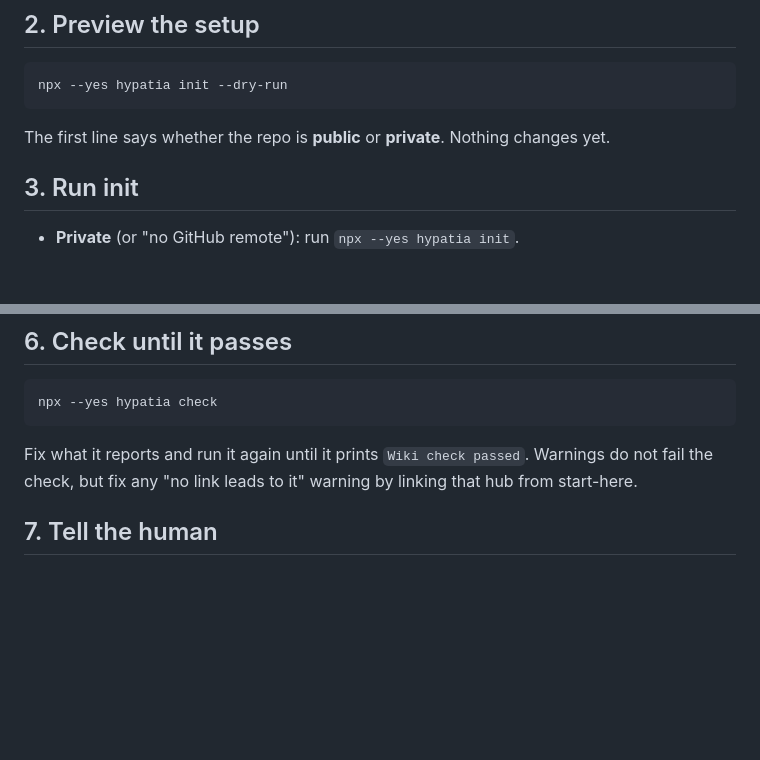
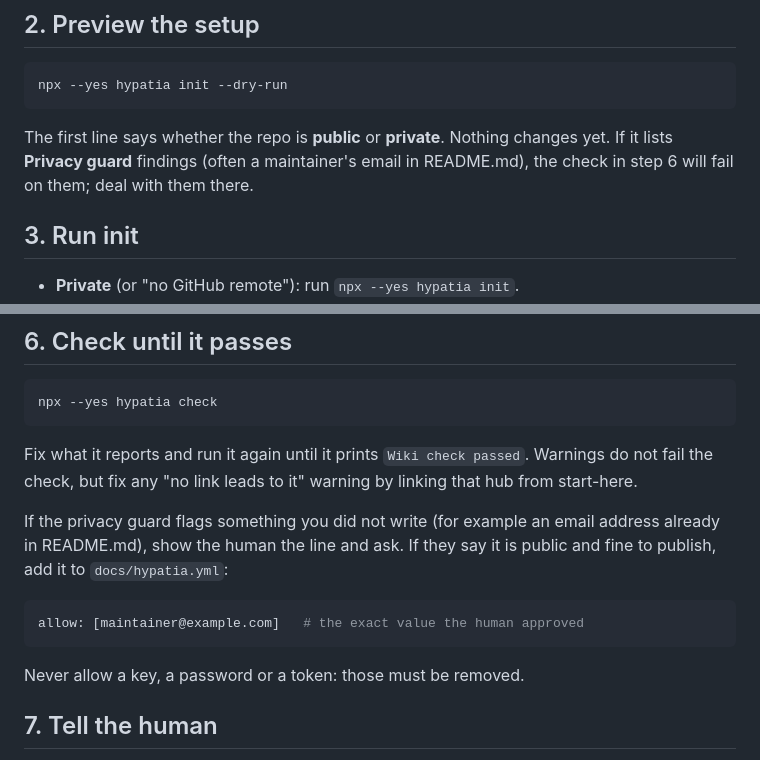
Before and after one commit to maxhawksby/hypatia, a Markdown page: INSTALL-AGENT.md, 2 parts joined by grey strips. Rendered like a GitHub page; blank space fills up the shorter version.

Commit message:
Tell agents in the install guide what to do when the privacy guard flags an email already in the README.

````diff
--- a/INSTALL-AGENT.md
+++ b/INSTALL-AGENT.md
@@ -17,7 +17,7 @@ If Node is older than 18 or missing, or this is not a git repo, stop and tell th
 npx --yes hypatia init --dry-run
 ```
 
-The first line says whether the repo is **public** or **private**. Nothing changes yet.
+The first line says whether the repo is **public** or **private**. Nothing changes yet. If it lists **Privacy guard** findings (often a maintainer's email in README.md), the check in step 6 will fail on them; deal with them there.
 
 ## 3. Run init
 
@@ -60,6 +60,14 @@ npx --yes hypatia check
 
 Fix what it reports and run it again until it prints `Wiki check passed`. Warnings do not fail the check, but fix any "no link leads to it" warning by linking that hub from start-here.
 
+If the privacy guard flags something you did not write (for example an email address already in README.md), show the human the line and ask. If they say it is public and fine to publish, add it to `docs/hypatia.yml`:
+
+```yaml
+allow: [maintainer@example.com]   # the exact value the human approved
+```
+
+Never allow a key, a password or a token: those must be removed.
+
 ## 7. Tell the human
 
 - Open the wiki locally: `npm run wiki` if init added that script, else `npx hypatia serve` (opens http://localhost:4410/).
````
